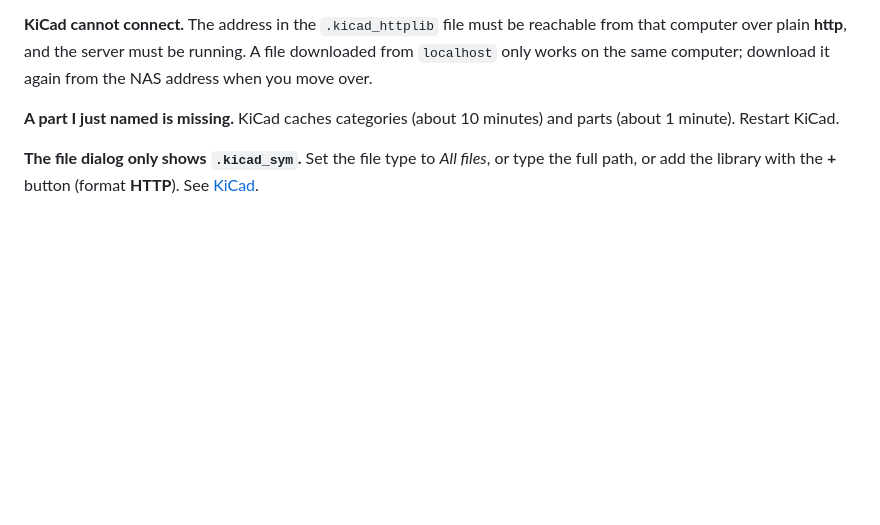
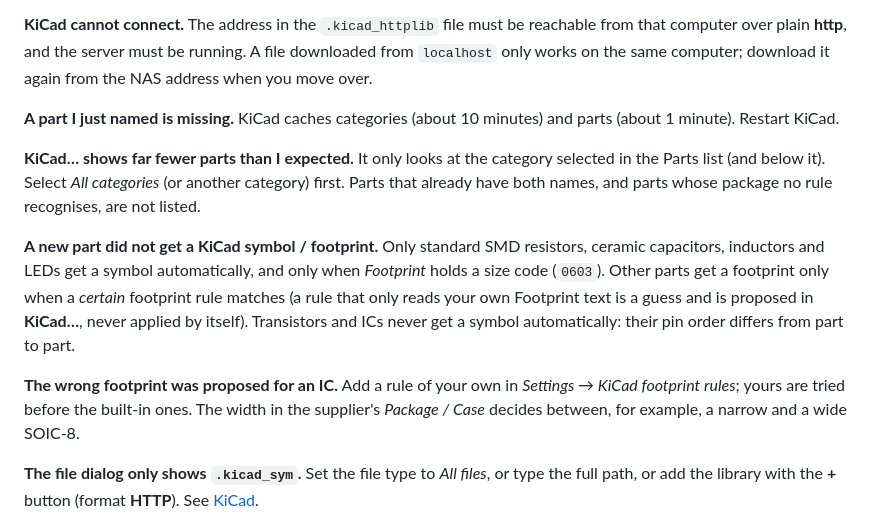
Before and after one commit to Melkutt/PartsNAS, a Markdown page: docs/troubleshooting.md, the part around the change. GitHub-like rendering; blank space fills up the shorter version.

Commit message:
docs: troubleshooting for the KiCad category scope, automatic names and footprint rules

```diff
--- a/docs/troubleshooting.md
+++ b/docs/troubleshooting.md
@@ -56,6 +56,20 @@ NAS address when you move over.
 **A part I just named is missing.**
 KiCad caches categories (about 10 minutes) and parts (about 1 minute). Restart KiCad.
 
+**KiCad… shows far fewer parts than I expected.**
+It only looks at the category selected in the Parts list (and below it). Select *All categories* (or another
+category) first. Parts that already have both names, and parts whose package no rule recognises, are not listed.
+
+**A new part did not get a KiCad symbol / footprint.**
+Only standard SMD resistors, ceramic capacitors, inductors and LEDs get a symbol automatically, and only when
+*Footprint* holds a size code (`0603`). Other parts get a footprint only when a *certain* footprint rule matches
+(a rule that only reads your own Footprint text is a guess and is proposed in **KiCad…**, never applied by itself).
+Transistors and ICs never get a symbol automatically: their pin order differs from part to part.
+
+**The wrong footprint was proposed for an IC.**
+Add a rule of your own in *Settings → KiCad footprint rules*; yours are tried before the built-in ones. The width in
+the supplier's *Package / Case* decides between, for example, a narrow and a wide SOIC-8.
+
 **The file dialog only shows `.kicad_sym`.**
 Set the file type to *All files*, or type the full path, or add the library with the **+** button (format **HTTP**).
 See [KiCad](kicad.md).
```
